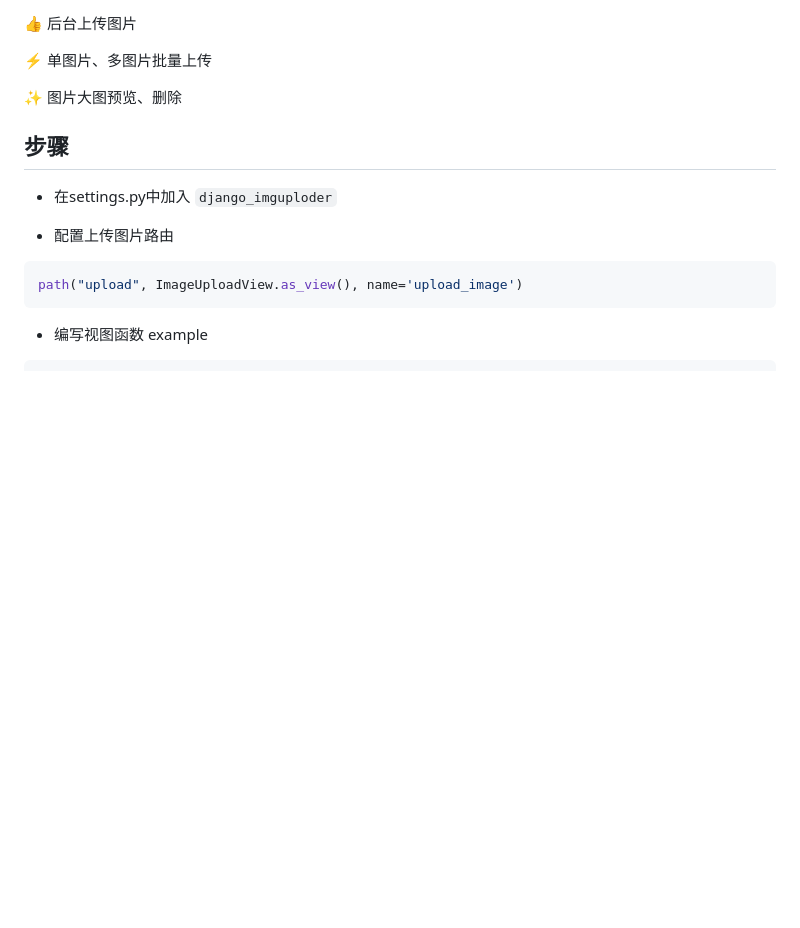
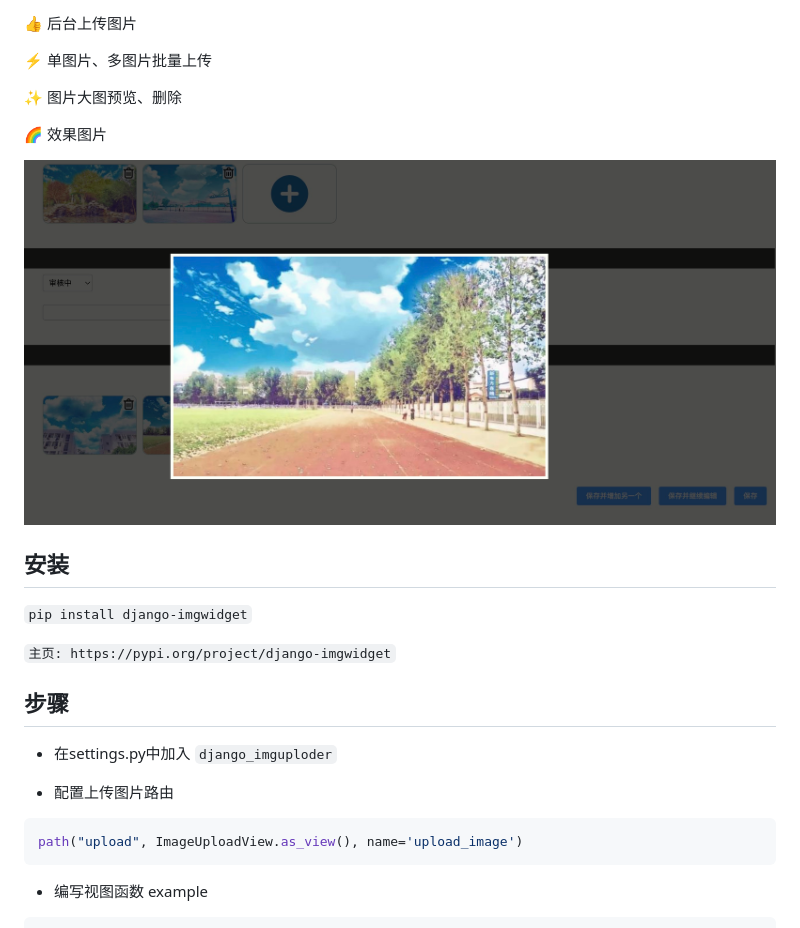
Before and after one commit to RelaxedDong/django_imguploder, a Markdown page: README.md, the part around the change. Rendered like a GitHub page; pictures changed too: example.png (added); blank space fills up the shorter version.

```diff
--- a/README.md
+++ b/README.md
@@ -6,6 +6,15 @@ django_imguploder
 
 ✨ 图片大图预览、删除
 
+🌈 效果图片
+
+![这是图片](example.png "Magic Gardens")
+
+安装
+-----
+`pip install django-imgwidget`
+
+`主页: https://pypi.org/project/django-imgwidget`
 
 步骤
 -----
```
Also changed, not shown: 1 other file.
